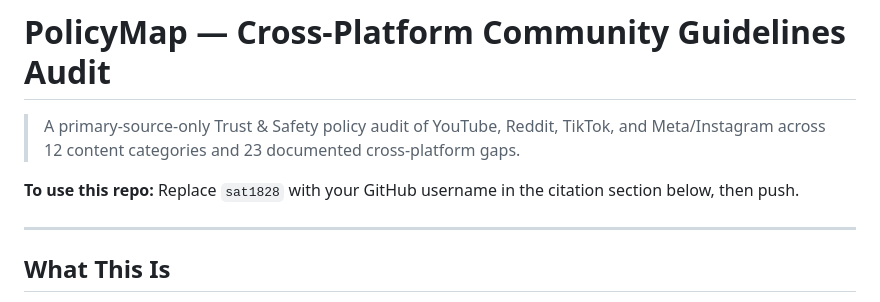
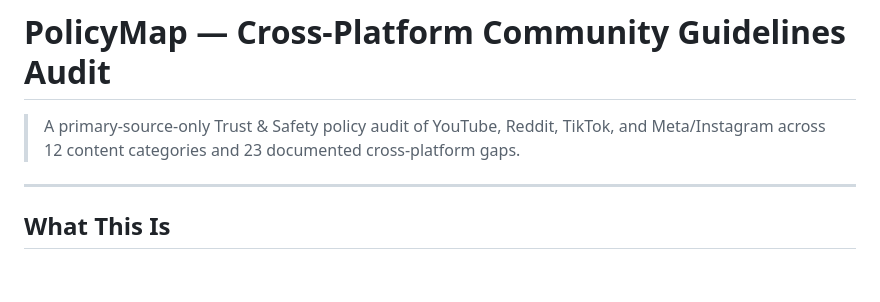
Before and after one commit to sat1828/PolicyMap, a Markdown page: README.md, the part around the change. GitHub-like rendering; blank space fills up the shorter version.

Commit message:
Update README to remove username instruction
Removed instructions for replacing GitHub username in the citation section.

```diff
--- a/README.md
+++ b/README.md
@@ -1,9 +1,6 @@
 # PolicyMap — Cross-Platform Community Guidelines Audit
 
 > A primary-source-only Trust & Safety policy audit of YouTube, Reddit, TikTok, and Meta/Instagram across 12 content categories and 23 documented cross-platform gaps.
-
-**To use this repo:** Replace `sat1828` with your GitHub username in the citation section below, then push.
-
 ---
 
 ## What This Is
```
